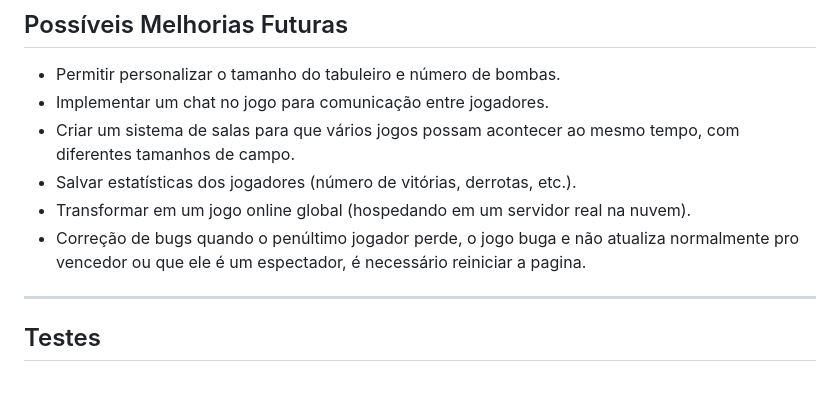
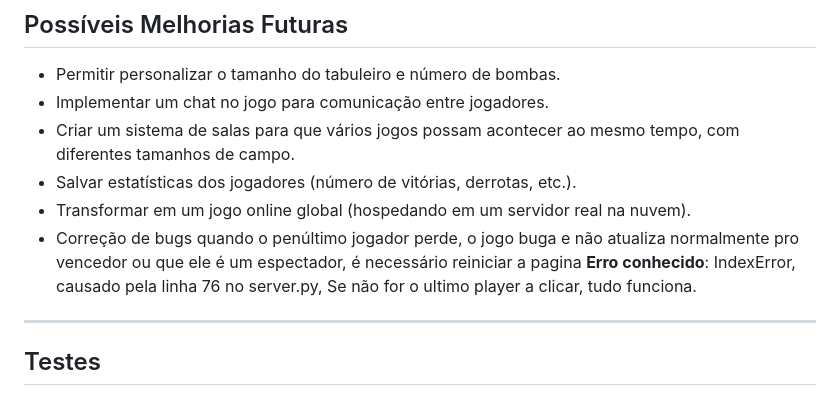
Before and after one commit to Edluck/T2-Redes, a Markdown page: README.md, the part around the change. GitHub-like rendering.

```diff
--- a/README.md
+++ b/README.md
@@ -103,7 +103,8 @@ Exemplo:
 - Criar um sistema de salas para que vários jogos possam acontecer ao mesmo tempo, com diferentes tamanhos de campo.
 - Salvar estatísticas dos jogadores (número de vitórias, derrotas, etc.).
 - Transformar em um jogo online global (hospedando em um servidor real na nuvem).
-- Correção de bugs quando o penúltimo jogador perde, o jogo buga e não atualiza normalmente pro vencedor ou que ele é um espectador, é necessário reiniciar a pagina.
+- Correção de bugs quando o penúltimo jogador perde, o jogo buga e não atualiza normalmente pro vencedor ou que ele é um espectador, é necessário reiniciar a pagina
+**Erro conhecido**: IndexError, causado pela linha 76 no server.py, Se não for o ultimo player a clicar, tudo funciona.
 
 ---
 ## Testes
```
